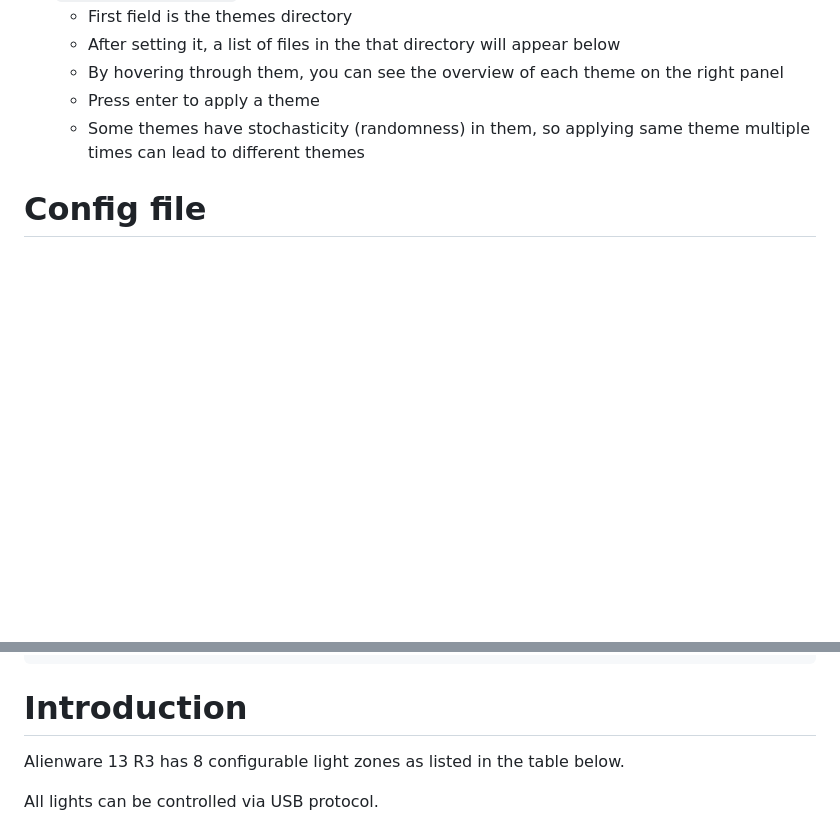
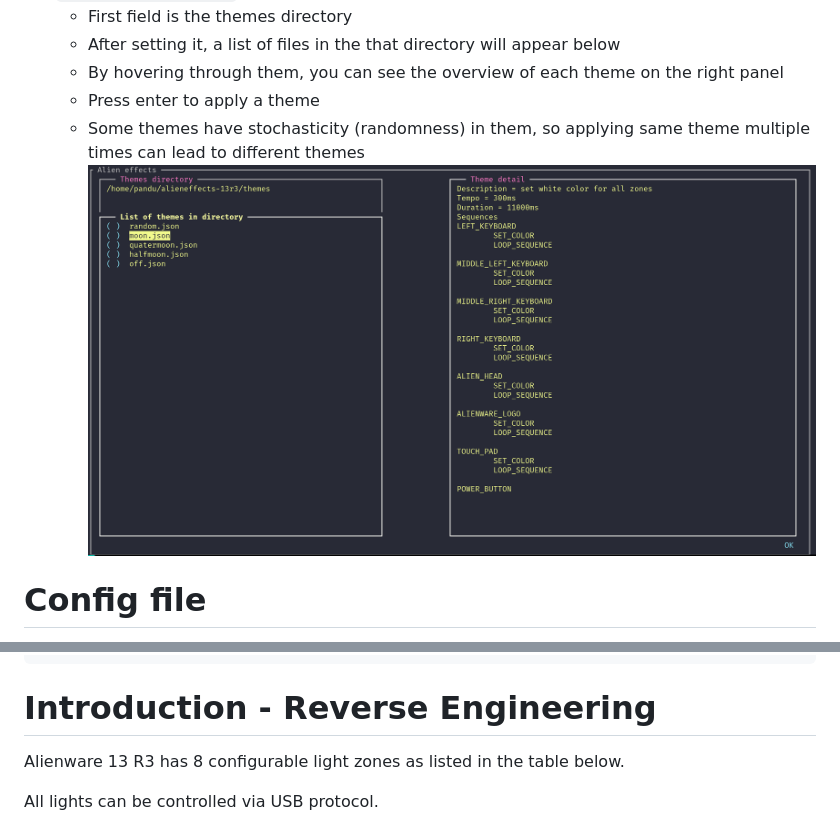
Before and after one commit to yashsriram/alieneffects-13r3, a Markdown page: README.md, 2 parts joined by grey strips. Drawn GitHub-style; pictures changed too: github/tui-screenshot.png (added); blank space fills up the shorter version.

Commit message:
adds tui-screenshot in readme

````diff
--- a/README.md
+++ b/README.md
@@ -12,6 +12,7 @@
     * By hovering through them, you can see the overview of each theme on the right panel
     * Press enter to apply a theme
     * Some themes have stochasticity (randomness) in them, so applying same theme multiple times can lead to different themes
+![Alt TUI](github/tui-screenshot.png)
 
 # Config file
 
@@ -77,7 +78,7 @@
   }
 }
 ```
-# Introduction
+# Introduction - Reverse Engineering
 
 Alienware 13 R3 has 8 configurable light zones as listed in the table below.
 
````
